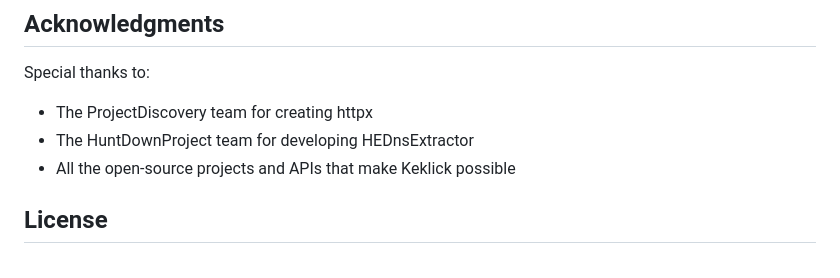
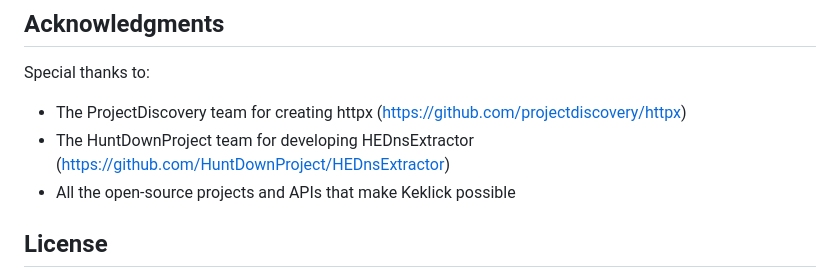
Before and after one commit to 0xiarchx/keklick, a Markdown page: README.md, the part around the change. Rendered like a GitHub page.

```diff
--- a/README.md
+++ b/README.md
@@ -141,8 +141,8 @@ Kecklick integrates with several external services to enhance C2 hunting:
 ## Acknowledgments
 
 Special thanks to:
-- The ProjectDiscovery team for creating httpx
-- The HuntDownProject team for developing HEDnsExtractor
+- The ProjectDiscovery team for creating httpx (https://github.com/projectdiscovery/httpx)
+- The HuntDownProject team for developing HEDnsExtractor (https://github.com/HuntDownProject/HEDnsExtractor)
 - All the open-source projects and APIs that make Keklick possible
 
 ## License
```
